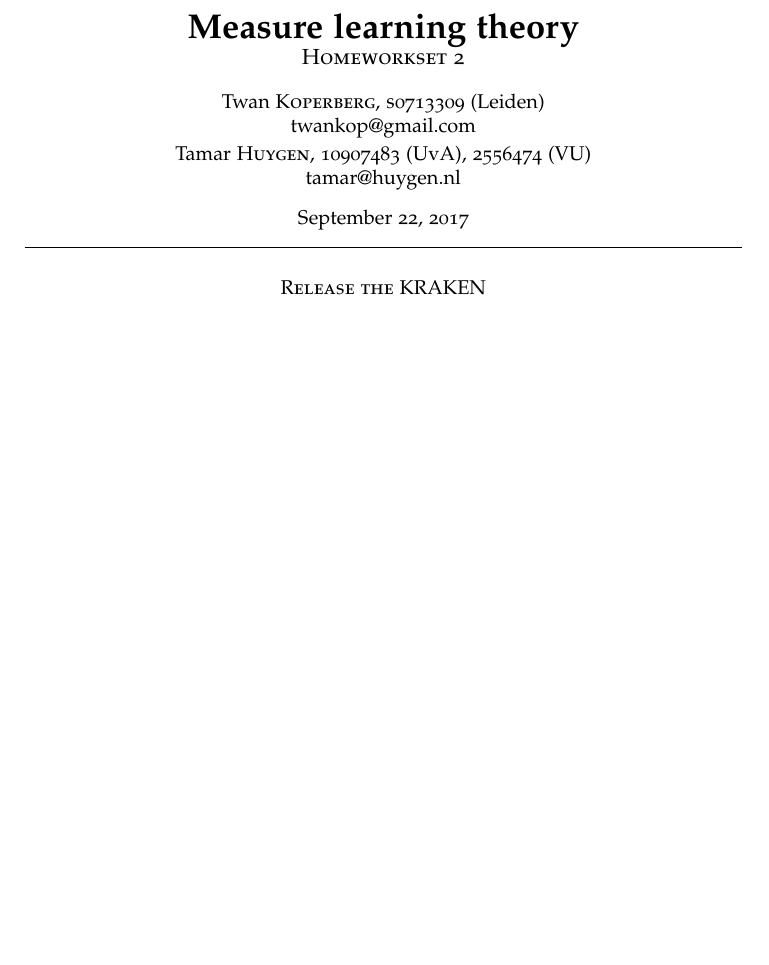
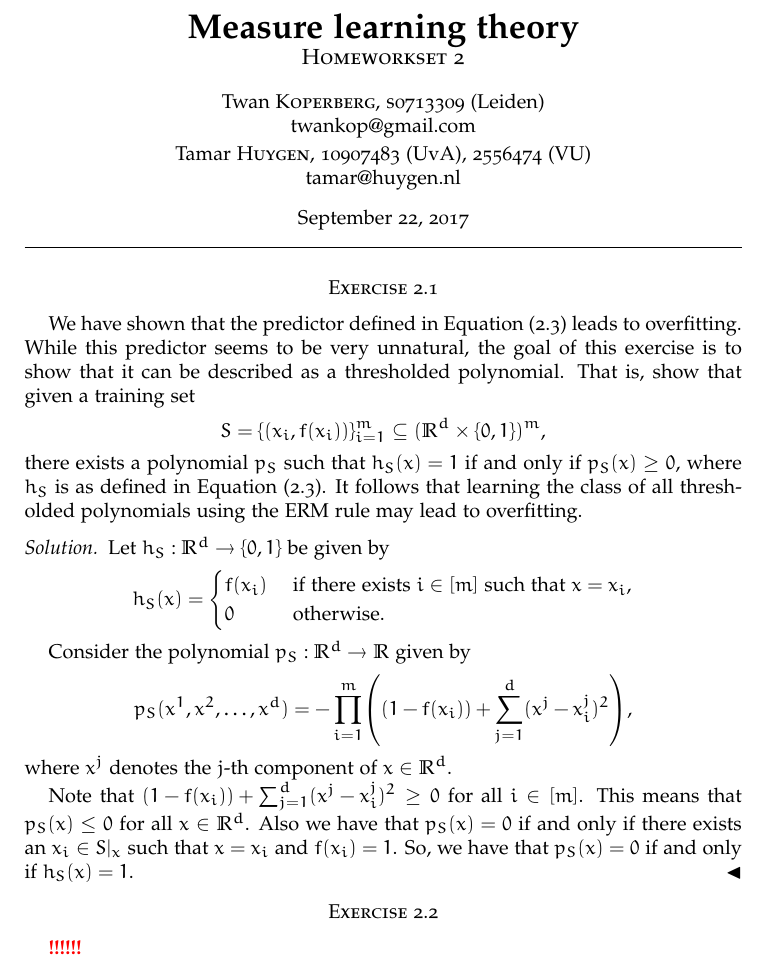
Before and after one commit to Tamarhuygen/MLT, a LaTeX paper (MLT_HW2_Koperberg_Huygen.tex): part of the page, cut so that both start at the same text, the shorter picture padded with empty space. Compiled offline with pdfLaTeX.

Commit message:
Completed exercise 2.1

```diff
--- a/MLT_HW2_Koperberg_Huygen.tex
+++ b/MLT_HW2_Koperberg_Huygen.tex
@@ -94,6 +94,39 @@
   \bigskip
 \end{center}
 
-\section*{Release the KRAKEN}
+\section*{Exercise 2.1}
+We have shown that the predictor defined in Equation (2.3) leads to overfitting.
+While this predictor seems to be very unnatural, the goal of this exercise is to show
+that it can be described as a thresholded polynomial.
+That is, show that given a training set
+\begin{equation*}
+S = \cbrac{(x_i, f(x_i))}_{i=1}^{m} \se (\R^d \times \cbrac{0,1})^m,
+\end{equation*}
+there exists a polynomial $p_S$ such that $h_S(x) = 1$ if and only if $p_S(x)\geq 0$,
+where $h_S$ is as defined in Equation (2.3). It follows that learning the class of all
+thresholded polynomials using the ERM rule may lead to overfitting.
+\begin{solution}
+Let $h_S:\R^d\to\cbrac{0,1}$ be given by
+\begin{equation*}
+ h_S(x)=
+ \begin{cases}
+  f(x_i) & \text{ if there exists }i \in [m] \text{ such that } x=x_i, \\
+  0 & \text{ otherwise.} \\
+ \end{cases}
+\end{equation*}
+
+Consider the polynomial $p_S:\R^d \to \R$ given by
+\begin{equation*}
+ p_S(x^1,x^2,\ldots,x^d)=-\prod_{i=1}^{m}\paren*{(1-f(x_i))+\sum_{j=1}^d(x^j-x_i^j)^2},
+\end{equation*}
+where $x^j$ denotes the $j$-th component of $x \in \R^d$.
+
+Note that $(1-f(x_i))+\sum_{j=1}^d(x^j-x_i^j)^2 \geq 0$ for all $i \in [m]$.
+This means that $p_{S}(x)\leq 0$ for all $x \in \R^d$. Also we have that $p_S(x)=0$ if and only if there exists an
+$x_i \in S|_x$ such that $x=x_i$ and $f(x_i)=1$. So, we have that $p_S(x)=0$ if and only if $h_S(x)=1$.
+\end{solution}
+
+\section*{Exercise 2.2}
+\TODO
 
 \end{document}
```
